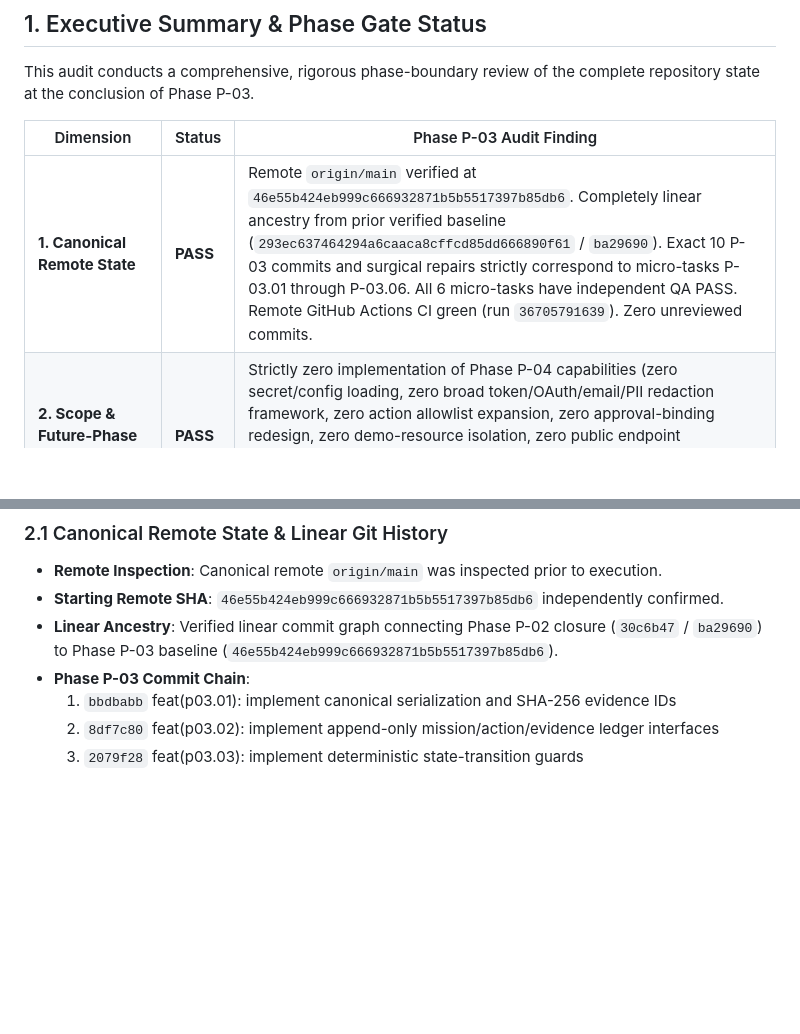
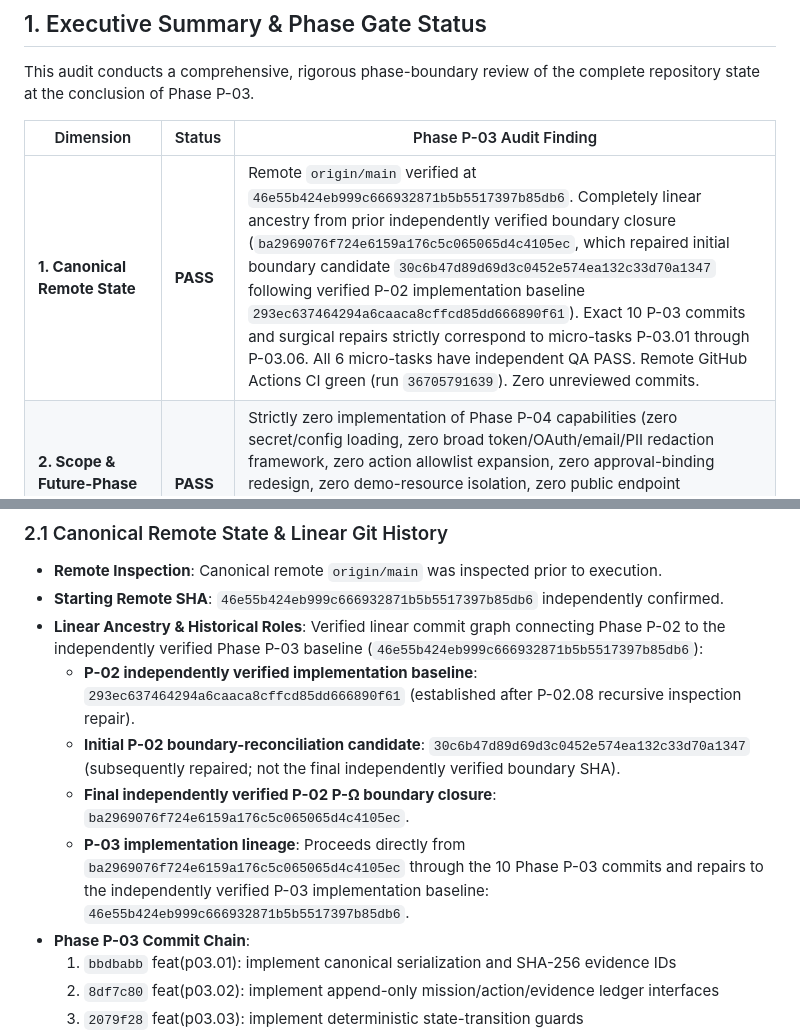
Before and after one commit to zyganali-glitch/StillDone, a Markdown page: docs/P_OMEGA_AUDIT_REPORT.md, 2 parts joined by grey strips. GitHub-like rendering; blank space fills up the shorter version.

Commit message:
docs(p03): repair phase p-02 ancestry documentation truth

```diff
--- a/docs/P_OMEGA_AUDIT_REPORT.md
+++ b/docs/P_OMEGA_AUDIT_REPORT.md
@@ -13,7 +13,7 @@ This audit conducts a comprehensive, rigorous phase-boundary review of the compl
 
 | Dimension | Status | Phase P-03 Audit Finding |
 |---|---|---|
-| **1. Canonical Remote State** | **PASS** | Remote `origin/main` verified at `46e55b424eb999c666932871b5b5517397b85db6`. Completely linear ancestry from prior verified baseline (`293ec637464294a6caaca8cffcd85dd666890f61` / `ba29690`). Exact 10 P-03 commits and surgical repairs strictly correspond to micro-tasks P-03.01 through P-03.06. All 6 micro-tasks have independent QA PASS. Remote GitHub Actions CI green (run `36705791639`). Zero unreviewed commits. |
+| **1. Canonical Remote State** | **PASS** | Remote `origin/main` verified at `46e55b424eb999c666932871b5b5517397b85db6`. Completely linear ancestry from prior independently verified boundary closure (`ba2969076f724e6159a176c5c065065d4c4105ec`, which repaired initial boundary candidate `30c6b47d89d69d3c0452e574ea132c33d70a1347` following verified P-02 implementation baseline `293ec637464294a6caaca8cffcd85dd666890f61`). Exact 10 P-03 commits and surgical repairs strictly correspond to micro-tasks P-03.01 through P-03.06. All 6 micro-tasks have independent QA PASS. Remote GitHub Actions CI green (run `36705791639`). Zero unreviewed commits. |
 | **2. Scope & Future-Phase Leakage** | **PASS** | Strictly zero implementation of Phase P-04 capabilities (zero secret/config loading, zero broad token/OAuth/email/PII redaction framework, zero action allowlist expansion, zero approval-binding redesign, zero demo-resource isolation, zero public endpoint rate/budget controls). Zero Phase P-05 MCP server implementation. Zero live external service adapters. Zero durable database or file persistence. |
 | **3. Canonical Serialization & Evidence ID** | **PASS** | Deterministic JSON primitive projection (`to_canonical_primitive`, `canonical_json`, `canonical_serialize`), sorted string keys, post-NFC duplicate canonical key collision fail-closed (`ValueError`), UTC ISO-8601 normalization, non-finite float rejection (`ValueError`), naive datetime rejection (`ValueError`), and unsupported type rejection (`TypeError`). Strongly typed `EvidenceId` backed by domain-separated SHA-256 (`stilldone:evidence:v1`). Provenance remains strictly separated from result. |
 | **4. Append-Only Ledger & Non-Durable Classification** | **PASS** | Typed immutable records (`MissionRecord`, `ActionRecord`, `EvidenceRecord`) enforcing strict relational hierarchy (`mission -> action -> evidence`). Append-only semantics enforce fail-closed rejection of identical duplicate appends (`DuplicateRecordError`) and conflicting mutations (`RecordConflictError`). Defensive snapshot isolation via `freeze_canonical_payload` deep-freezes payloads into `CanonicalPayload` and `CanonicalSequence`. `InMemoryNonDurableLedger` explicitly declares `IS_DURABLE = False` and `DURABILITY_CLASSIFICATION = "NON_DURABLE_TEST_OR_RUNTIME_LOCAL"`; zero durability claims made. |
@@ -37,7 +37,11 @@ This audit conducts a comprehensive, rigorous phase-boundary review of the compl
 ### 2.1 Canonical Remote State & Linear Git History
 - **Remote Inspection**: Canonical remote `origin/main` was inspected prior to execution.
 - **Starting Remote SHA**: `46e55b424eb999c666932871b5b5517397b85db6` independently confirmed.
-- **Linear Ancestry**: Verified linear commit graph connecting Phase P-02 closure (`30c6b47` / `ba29690`) to Phase P-03 baseline (`46e55b424eb999c666932871b5b5517397b85db6`).
+- **Linear Ancestry & Historical Roles**: Verified linear commit graph connecting Phase P-02 to the independently verified Phase P-03 baseline (`46e55b424eb999c666932871b5b5517397b85db6`):
+  - **P-02 independently verified implementation baseline**: `293ec637464294a6caaca8cffcd85dd666890f61` (established after P-02.08 recursive inspection repair).
+  - **Initial P-02 boundary-reconciliation candidate**: `30c6b47d89d69d3c0452e574ea132c33d70a1347` (subsequently repaired; not the final independently verified boundary SHA).
+  - **Final independently verified P-02 P-Ω boundary closure**: `ba2969076f724e6159a176c5c065065d4c4105ec`.
+  - **P-03 implementation lineage**: Proceeds directly from `ba2969076f724e6159a176c5c065065d4c4105ec` through the 10 Phase P-03 commits and repairs to the independently verified P-03 implementation baseline: `46e55b424eb999c666932871b5b5517397b85db6`.
 - **Phase P-03 Commit Chain**:
   1. `bbdbabb` feat(p03.01): implement canonical serialization and SHA-256 evidence IDs
   2. `8df7c80` feat(p03.02): implement append-only mission/action/evidence ledger interfaces
```
